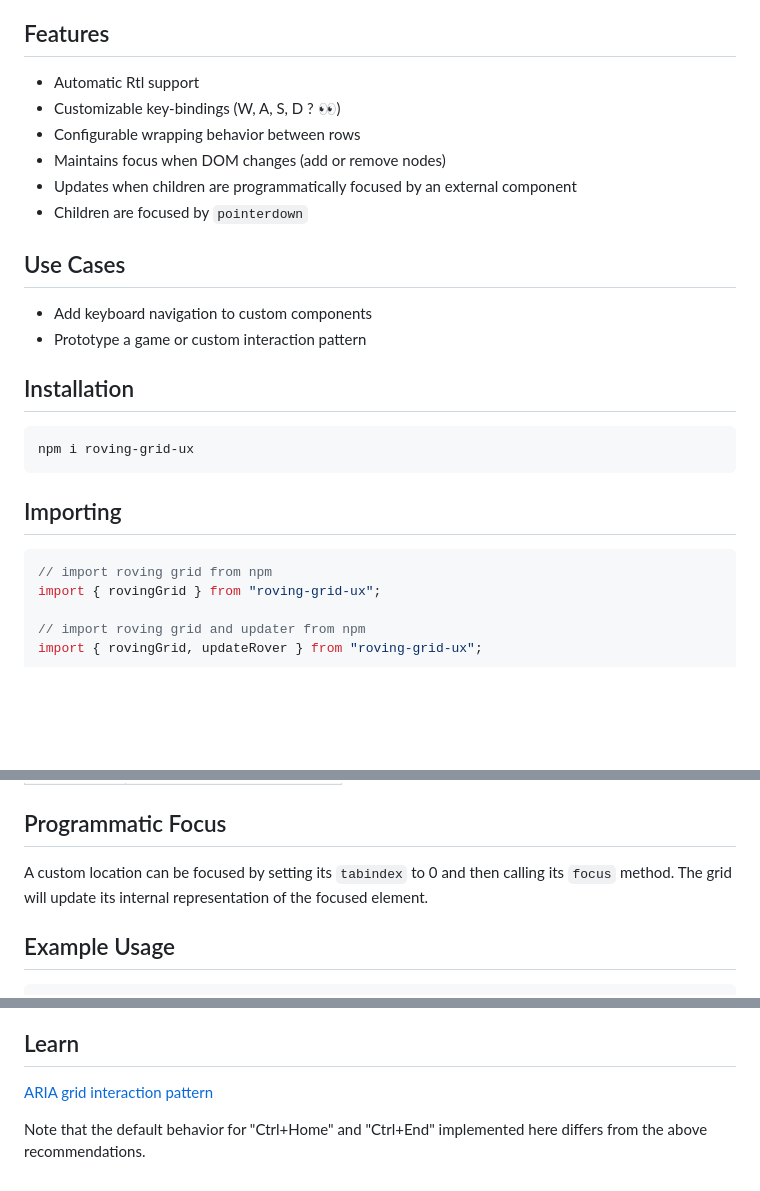
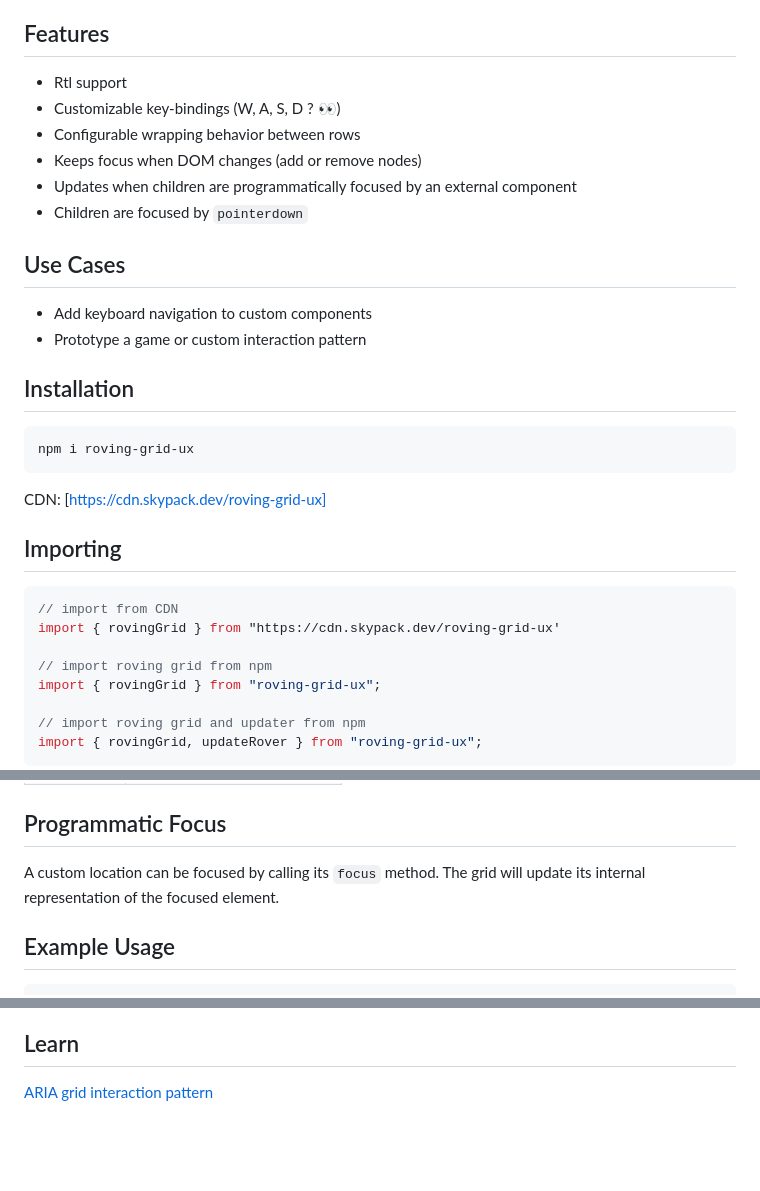
Before and after one commit to JonoMacC/roving-grid-ux, a Markdown page: README.md, 3 parts joined by grey strips. Rendered like a GitHub page; blank space fills up the shorter version.

Commit message:
Remove Note on default behavior Add Skypack usage instructions Simplify language in features Remove tabindex reference in programmatic focus

````diff
--- a/README.md
+++ b/README.md
@@ -7,10 +7,10 @@ Adds keyboard grid-based navigation to a DOM node
 
 ## Features
 
-- Automatic Rtl support
+- Rtl support
 - Customizable key-bindings (W, A, S, D ? 👀)
 - Configurable wrapping behavior between rows
-- Maintains focus when DOM changes (add or remove nodes)
+- Keeps focus when DOM changes (add or remove nodes)
 - Updates when children are programmatically focused by an external component
 - Children are focused by `pointerdown`
 
@@ -25,9 +25,14 @@ Adds keyboard grid-based navigation to a DOM node
 npm i roving-grid-ux
 ```
 
+CDN: [https://cdn.skypack.dev/roving-grid-ux]
+
 ## Importing
 
 ```javascript
+// import from CDN
+import { rovingGrid } from "https://cdn.skypack.dev/roving-grid-ux'
+
 // import roving grid from npm
 import { rovingGrid } from "roving-grid-ux";
 
@@ -103,9 +108,7 @@ If no custom keybindings are provided, the following defaults are used:
 
 ## Programmatic Focus
 
-A custom location can be focused by setting its `tabindex` to 0 and then calling
-its `focus` method. The grid will update its internal representation of the
-focused element.
+A custom location can be focused by calling its `focus` method. The grid will update its internal representation of the focused element.
 
 ## Example Usage
 
@@ -155,6 +158,3 @@ a keyboard navigable grid.
 ## Learn
 
 [ARIA grid interaction pattern](https://www.w3.org/WAI/ARIA/apg/patterns/grid/)
-
-Note that the default behavior for "Ctrl+Home" and "Ctrl+End" implemented here
-differs from the above recommendations.
````
